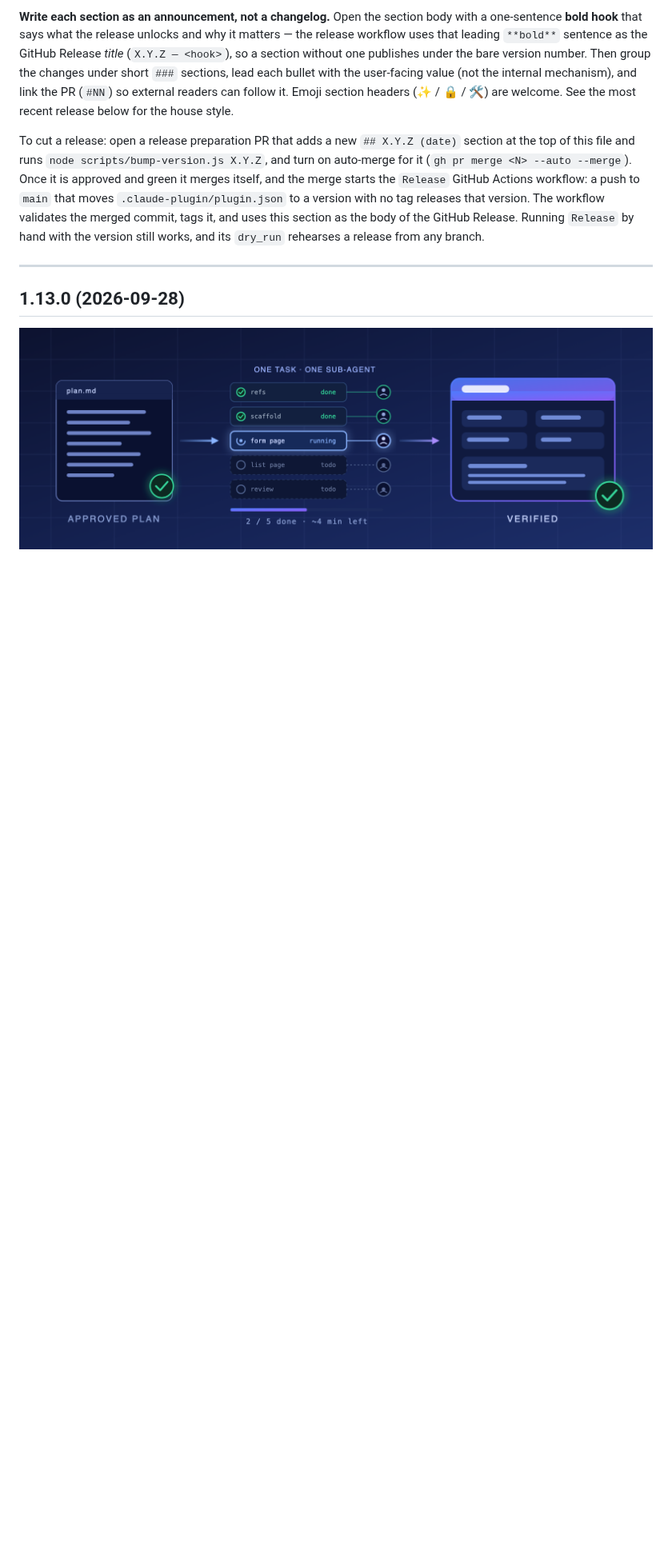
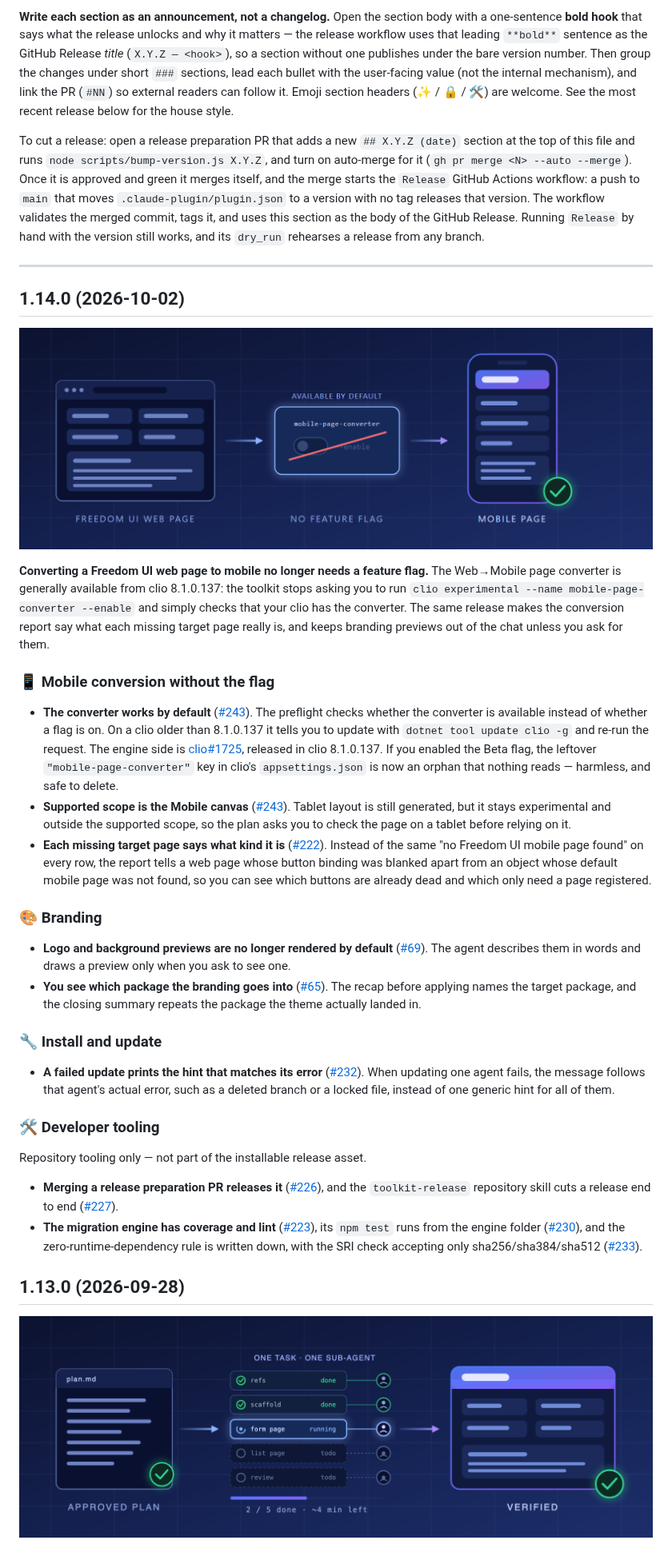
Before and after one commit to Creatio-Platform/creatio-ai-app-development-toolkit, a Markdown page: RELEASE-NOTES.md, the part around the change. Shown at 80% size. Rendered like a GitHub page; pictures changed too: docs/assets/release-1.14.0-banner.png (added); blank space fills up the shorter version.

Commit message:
release: prepare 1.14.0
Co-Authored-By: Claude Opus 5.5 <noreply@anthropic.com>

```diff
--- a/RELEASE-NOTES.md
+++ b/RELEASE-NOTES.md
@@ -7,6 +7,34 @@ Releases are listed in reverse chronological order. Each release has a `## X.Y.Z
 To cut a release: open a release preparation PR that adds a new `## X.Y.Z (date)` section at the top of this file and runs `node scripts/bump-version.js X.Y.Z`, and turn on auto-merge for it (`gh pr merge <N> --auto --merge`). Once it is approved and green it merges itself, and the merge starts the `Release` GitHub Actions workflow: a push to `main` that moves `.claude-plugin/plugin.json` to a version with no tag releases that version. The workflow validates the merged commit, tags it, and uses this section as the body of the GitHub Release. Running `Release` by hand with the version still works, and its `dry_run` rehearses a release from any branch.
 
 ---
+
+## 1.14.0 (2026-10-02)
+
+![A Freedom UI web page converted into a mobile page, with the feature flag crossed out](https://raw.githubusercontent.com/Creatio-Platform/creatio-ai-app-development-toolkit/main/docs/assets/release-1.14.0-banner.png)
+
+**Converting a Freedom UI web page to mobile no longer needs a feature flag.** The Web→Mobile page converter is generally available from clio 8.1.0.137: the toolkit stops asking you to run `clio experimental --name mobile-page-converter --enable` and simply checks that your clio has the converter. The same release makes the conversion report say what each missing target page really is, and keeps branding previews out of the chat unless you ask for them.
+
+### 📱 Mobile conversion without the flag
+
+- **The converter works by default** ([#243](https://github.com/Creatio-Platform/creatio-ai-app-development-toolkit/pull/243)). The preflight checks whether the converter is available instead of whether a flag is on. On a clio older than 8.1.0.137 it tells you to update with `dotnet tool update clio -g` and re-run the request. The engine side is [clio#1725](https://github.com/Advance-Technologies-Foundation/clio/pull/1725), released in clio 8.1.0.137. If you enabled the Beta flag, the leftover `"mobile-page-converter"` key in clio's `appsettings.json` is now an orphan that nothing reads — harmless, and safe to delete.
+- **Supported scope is the Mobile canvas** ([#243](https://github.com/Creatio-Platform/creatio-ai-app-development-toolkit/pull/243)). Tablet layout is still generated, but it stays experimental and outside the supported scope, so the plan asks you to check the page on a tablet before relying on it.
+- **Each missing target page says what kind it is** ([#222](https://github.com/Creatio-Platform/creatio-ai-app-development-toolkit/pull/222)). Instead of the same "no Freedom UI mobile page found" on every row, the report tells a web page whose button binding was blanked apart from an object whose default mobile page was not found, so you can see which buttons are already dead and which only need a page registered.
+
+### 🎨 Branding
+
+- **Logo and background previews are no longer rendered by default** ([#69](https://github.com/Creatio-Platform/creatio-ai-app-development-toolkit/pull/69)). The agent describes them in words and draws a preview only when you ask to see one.
+- **You see which package the branding goes into** ([#65](https://github.com/Creatio-Platform/creatio-ai-app-development-toolkit/pull/65)). The recap before applying names the target package, and the closing summary repeats the package the theme actually landed in.
+
+### 🔧 Install and update
+
+- **A failed update prints the hint that matches its error** ([#232](https://github.com/Creatio-Platform/creatio-ai-app-development-toolkit/pull/232)). When updating one agent fails, the message follows that agent's actual error, such as a deleted branch or a locked file, instead of one generic hint for all of them.
+
+### 🛠️ Developer tooling
+
+Repository tooling only — not part of the installable release asset.
+
+- **Merging a release preparation PR releases it** ([#226](https://github.com/Creatio-Platform/creatio-ai-app-development-toolkit/pull/226)), and the `toolkit-release` repository skill cuts a release end to end ([#227](https://github.com/Creatio-Platform/creatio-ai-app-development-toolkit/pull/227)).
+- **The migration engine has coverage and lint** ([#223](https://github.com/Creatio-Platform/creatio-ai-app-development-toolkit/pull/223)), its `npm test` runs from the engine folder ([#230](https://github.com/Creatio-Platform/creatio-ai-app-development-toolkit/pull/230)), and the zero-runtime-dependency rule is written down, with the SRI check accepting only sha256/sha384/sha512 ([#233](https://github.com/Creatio-Platform/creatio-ai-app-development-toolkit/pull/233)).
 
 ## 1.13.0 (2026-09-28)
 
```
Also changed, not shown: 8 other files.
